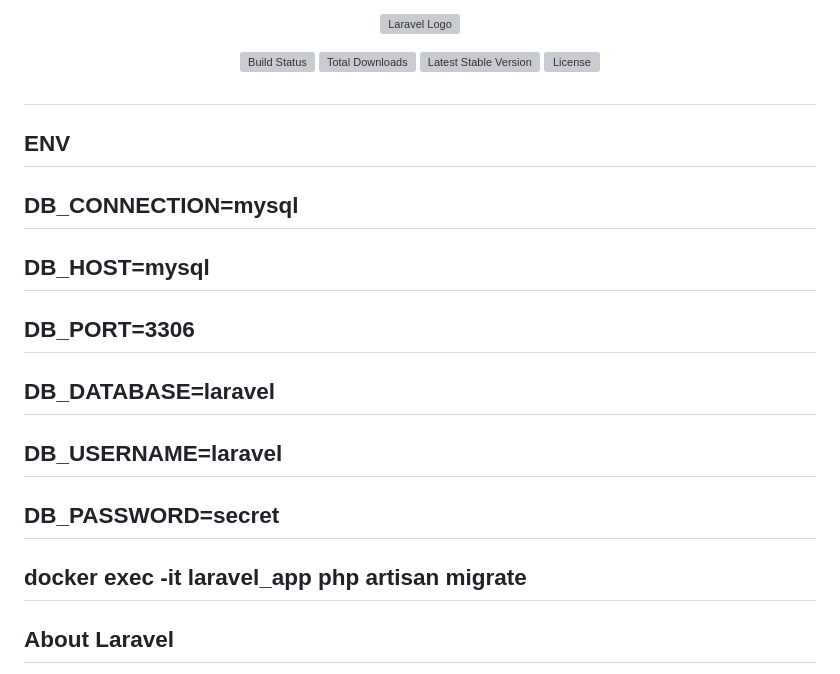
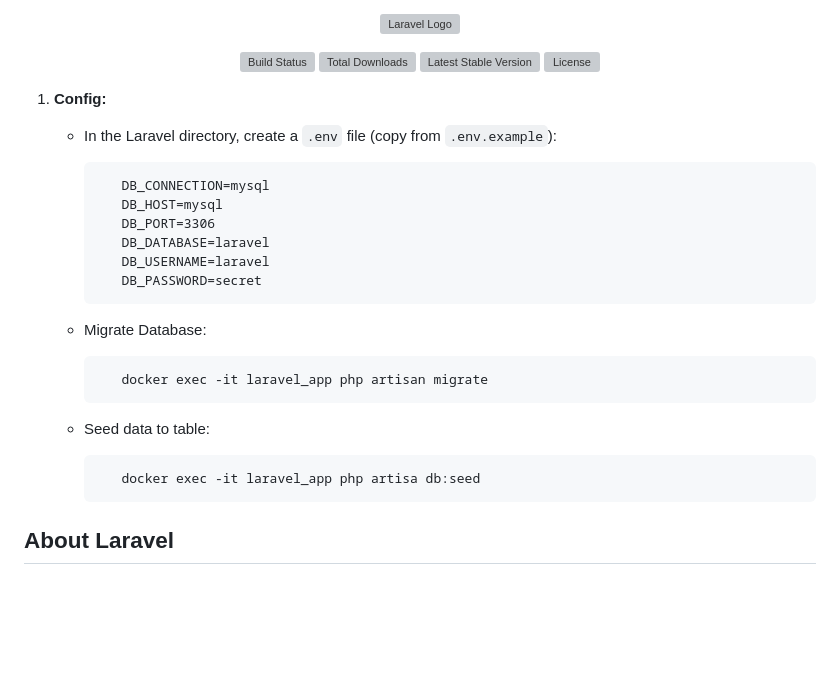
Before and after one commit to soknapich/laravel-docker, a Markdown page: README.md, the part around the change. Rendered like a GitHub page; blank space fills up the shorter version; grey boxes are pictures that could not be loaded.

Commit message:
update document readme file

````diff
--- a/README.md
+++ b/README.md
@@ -7,17 +7,25 @@
 <a href="https://packagist.org/packages/laravel/framework"><img src="https://img.shields.io/packagist/l/laravel/framework" alt="License"></a>
 </p>
 
-#
-## ENV
-## DB_CONNECTION=mysql
-## DB_HOST=mysql
-## DB_PORT=3306
-## DB_DATABASE=laravel
-## DB_USERNAME=laravel
-## DB_PASSWORD=secret
+1. **Config:**
+   - In the Laravel directory, create a `.env` file (copy from `.env.example`):
+     ```
+        DB_CONNECTION=mysql
+        DB_HOST=mysql
+        DB_PORT=3306
+        DB_DATABASE=laravel
+        DB_USERNAME=laravel
+        DB_PASSWORD=secret
+     ```
+   - Migrate Database:
+     ```
+        docker exec -it laravel_app php artisan migrate
+     ```
 
-
-## docker exec -it laravel_app php artisan migrate
+   - Seed data to table:
+     ```
+        docker exec -it laravel_app php artisa db:seed
+     ```
 
 ## About Laravel
 
````
